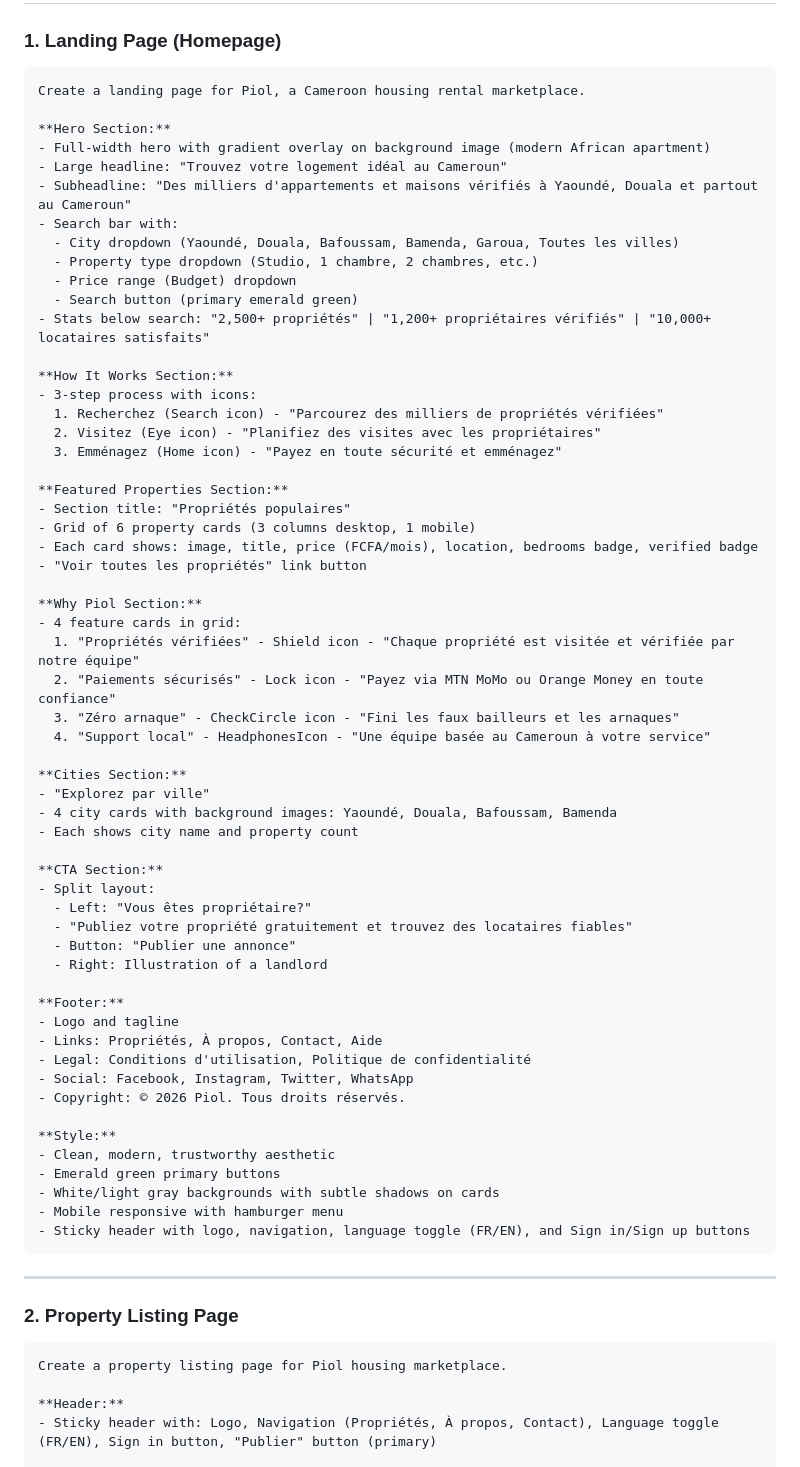
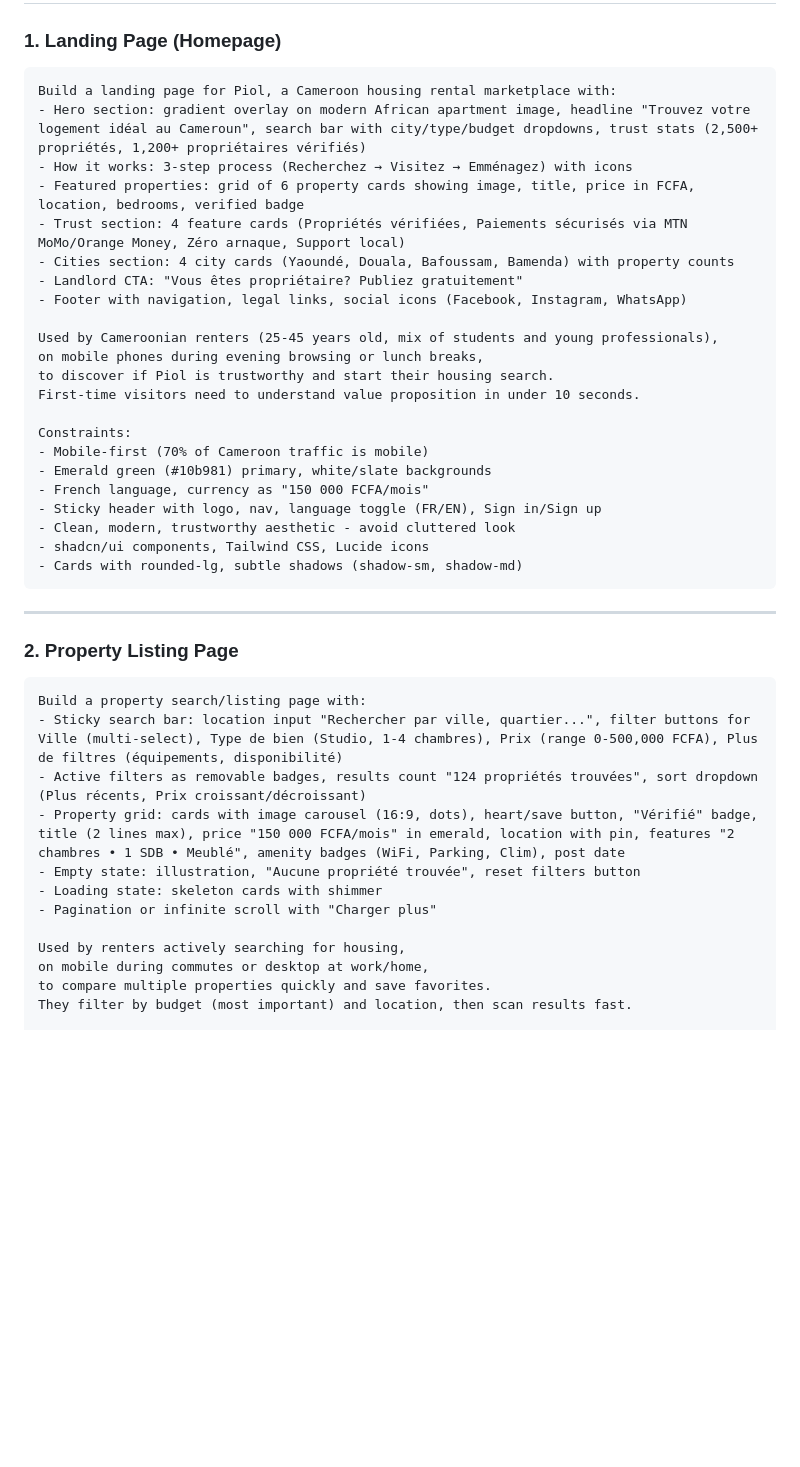
Before and after one commit to linus5304/piol, a Markdown page: docs/V0_UI_PROMPTS.md, the part around one of its changes. Rendered like a GitHub page; blank space fills up the shorter version.

````diff
--- a/docs/V0_UI_PROMPTS.md
+++ b/docs/V0_UI_PROMPTS.md
@@ -45,63 +96,28 @@ Content:
 ### 1. Landing Page (Homepage)
 
 ```
-Create a landing page for Piol, a Cameroon housing rental marketplace.
+Build a landing page for Piol, a Cameroon housing rental marketplace with:
+- Hero section: gradient overlay on modern African apartment image, headline "Trouvez votre logement idéal au Cameroun", search bar with city/type/budget dropdowns, trust stats (2,500+ propriétés, 1,200+ propriétaires vérifiés)
+- How it works: 3-step process (Recherchez → Visitez → Emménagez) with icons
+- Featured properties: grid of 6 property cards showing image, title, price in FCFA, location, bedrooms, verified badge
+- Trust section: 4 feature cards (Propriétés vérifiées, Paiements sécurisés via MTN MoMo/Orange Money, Zéro arnaque, Support local)
+- Cities section: 4 city cards (Yaoundé, Douala, Bafoussam, Bamenda) with property counts
+- Landlord CTA: "Vous êtes propriétaire? Publiez gratuitement"
+- Footer with navigation, legal links, social icons (Facebook, Instagram, WhatsApp)
 
-**Hero Section:**
-- Full-width hero with gradient overlay on background image (modern African apartment)
-- Large headline: "Trouvez votre logement idéal au Cameroun"
-- Subheadline: "Des milliers d'appartements et maisons vérifiés à Yaoundé, Douala et partout au Cameroun"
-- Search bar with:
-  - City dropdown (Yaoundé, Douala, Bafoussam, Bamenda, Garoua, Toutes les villes)
-  - Property type dropdown (Studio, 1 chambre, 2 chambres, etc.)
-  - Price range (Budget) dropdown
-  - Search button (primary emerald green)
-- Stats below search: "2,500+ propriétés" | "1,200+ propriétaires vérifiés" | "10,000+ locataires satisfaits"
+Used by Cameroonian renters (25-45 years old, mix of students and young professionals),
+on mobile phones during evening browsing or lunch breaks,
+to discover if Piol is trustworthy and start their housing search.
+First-time visitors need to understand value proposition in under 10 seconds.
 
-**How It Works Section:**
-- 3-step process with icons:
-  1. Recherchez (Search icon) - "Parcourez des milliers de propriétés vérifiées"
-  2. Visitez (Eye icon) - "Planifiez des visites avec les propriétaires"
-  3. Emménagez (Home icon) - "Payez en toute sécurité et emménagez"
-
-**Featured Properties Section:**
-- Section title: "Propriétés populaires"
-- Grid of 6 property cards (3 columns desktop, 1 mobile)
-- Each card shows: image, title, price (FCFA/mois), location, bedrooms badge, verified badge
-- "Voir toutes les propriétés" link button
-
-**Why Piol Section:**
-- 4 feature cards in grid:
-  1. "Propriétés vérifiées" - Shield icon - "Chaque propriété est visitée et vérifiée par notre équipe"
-  2. "Paiements sécurisés" - Lock icon - "Payez via MTN MoMo ou Orange Money en toute confiance"
-  3. "Zéro arnaque" - CheckCircle icon - "Fini les faux bailleurs et les arnaques"
-  4. "Support local" - HeadphonesIcon - "Une équipe basée au Cameroun à votre service"
-
-**Cities Section:**
-- "Explorez par ville"
-- 4 city cards with background images: Yaoundé, Douala, Bafoussam, Bamenda
-- Each shows city name and property count
-
-**CTA Section:**
-- Split layout:
-  - Left: "Vous êtes propriétaire?"
-  - "Publiez votre propriété gratuitement et trouvez des locataires fiables"
-  - Button: "Publier une annonce"
-  - Right: Illustration of a landlord
-
-**Footer:**
-- Logo and tagline
-- Links: Propriétés, À propos, Contact, Aide
-- Legal: Conditions d'utilisation, Politique de confidentialité
-- Social: Facebook, Instagram, Twitter, WhatsApp
-- Copyright: © 2026 Piol. Tous droits réservés.
-
-**Style:**
-- Clean, modern, trustworthy aesthetic
-- Emerald green primary buttons
-- White/light gray backgrounds with subtle shadows on cards
-- Mobile responsive with hamburger menu
-- Sticky header with logo, navigation, language toggle (FR/EN), and Sign in/Sign up buttons
+Constraints:
+- Mobile-first (70% of Cameroon traffic is mobile)
+- Emerald green (#10b981) primary, white/slate backgrounds
+- French language, currency as "150 000 FCFA/mois"
+- Sticky header with logo, nav, language toggle (FR/EN), Sign in/Sign up
+- Clean, modern, trustworthy aesthetic - avoid cluttered look
+- shadcn/ui components, Tailwind CSS, Lucide icons
+- Cards with rounded-lg, subtle shadows (shadow-sm, shadow-md)
 ```
 
 ---
@@ -109,8 +125,16 @@ Create a landing page for Piol, a Cameroon housing rental marketplace.
 ### 2. Property Listing Page
 
 ```
-Create a property listing page for Piol housing marketplace.
+Build a property search/listing page with:
+- Sticky search bar: location input "Rechercher par ville, quartier...", filter buttons for Ville (multi-select), Type de bien (Studio, 1-4 chambres), Prix (range 0-500,000 FCFA), Plus de filtres (équipements, disponibilité)
+- Active filters as removable badges, results count "124 propriétés trouvées", sort dropdown (Plus récents, Prix croissant/décroissant)
+- Property grid: cards with image carousel (16:9, dots), heart/save button, "Vérifié" badge, title (2 lines max), price "150 000 FCFA/mois" in emerald, location with pin, features "2 chambres • 1 SDB • Meublé", amenity badges (WiFi, Parking, Clim), post date
+- Empty state: illustration, "Aucune propriété trouvée", reset filters button
+- Loading state: skeleton cards with shimmer
+- Pagination or infinite scroll with "Charger plus"
 
-**Header:**
-- Sticky header with: Logo, Navigation (Propriétés, À propos, Contact), Language toggle (FR/EN), Sign in button, "Publier" button (primary)
+Used by renters actively searching for housing,
+on mobile during commutes or desktop at work/home,
+to compare multiple properties quickly and save favorites.
+They filter by budget (most important) and location, then scan results fast.
 
````
Also changed, not shown: other parts of docs/V0_UI_PROMPTS.md (+127 -138 lines).
